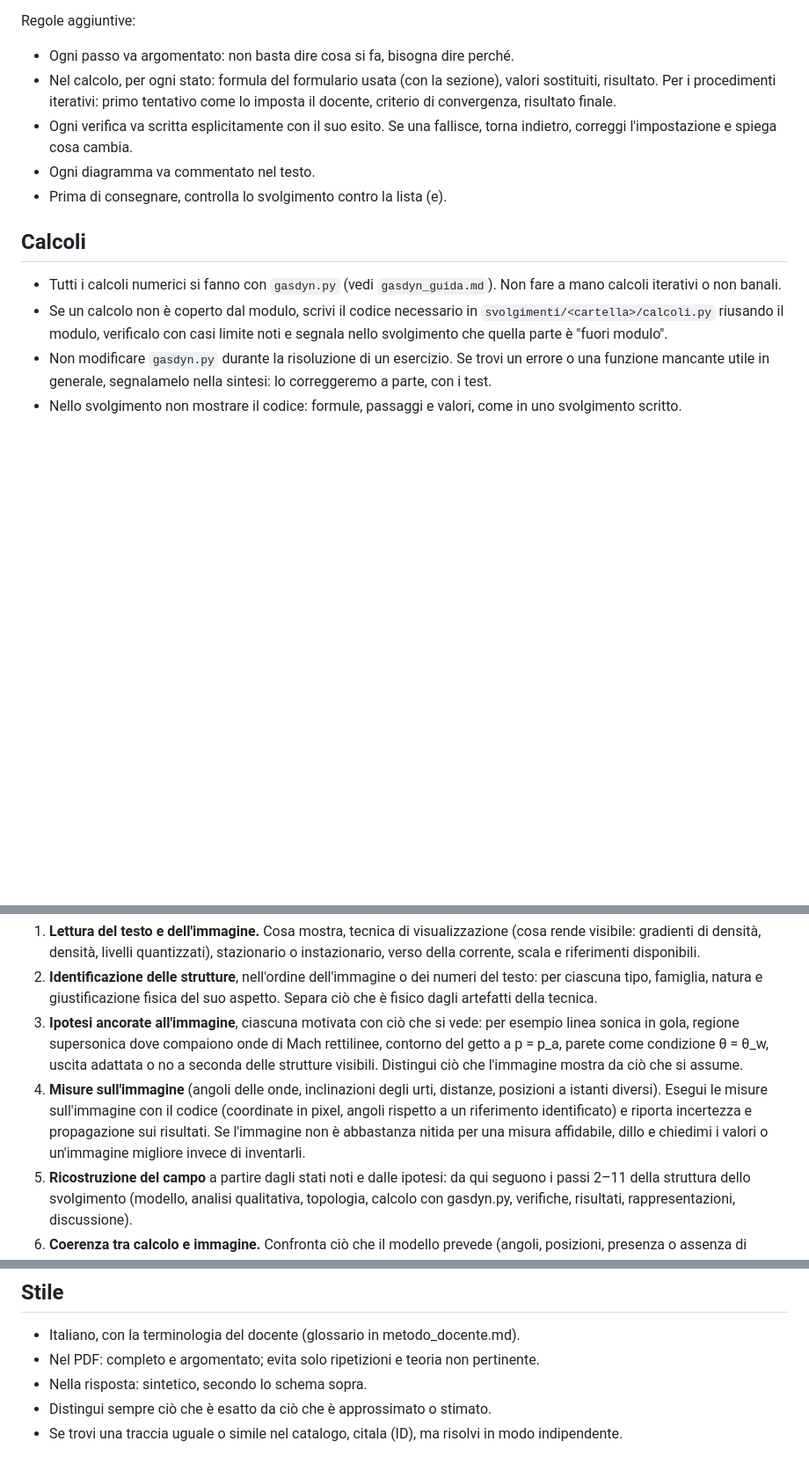
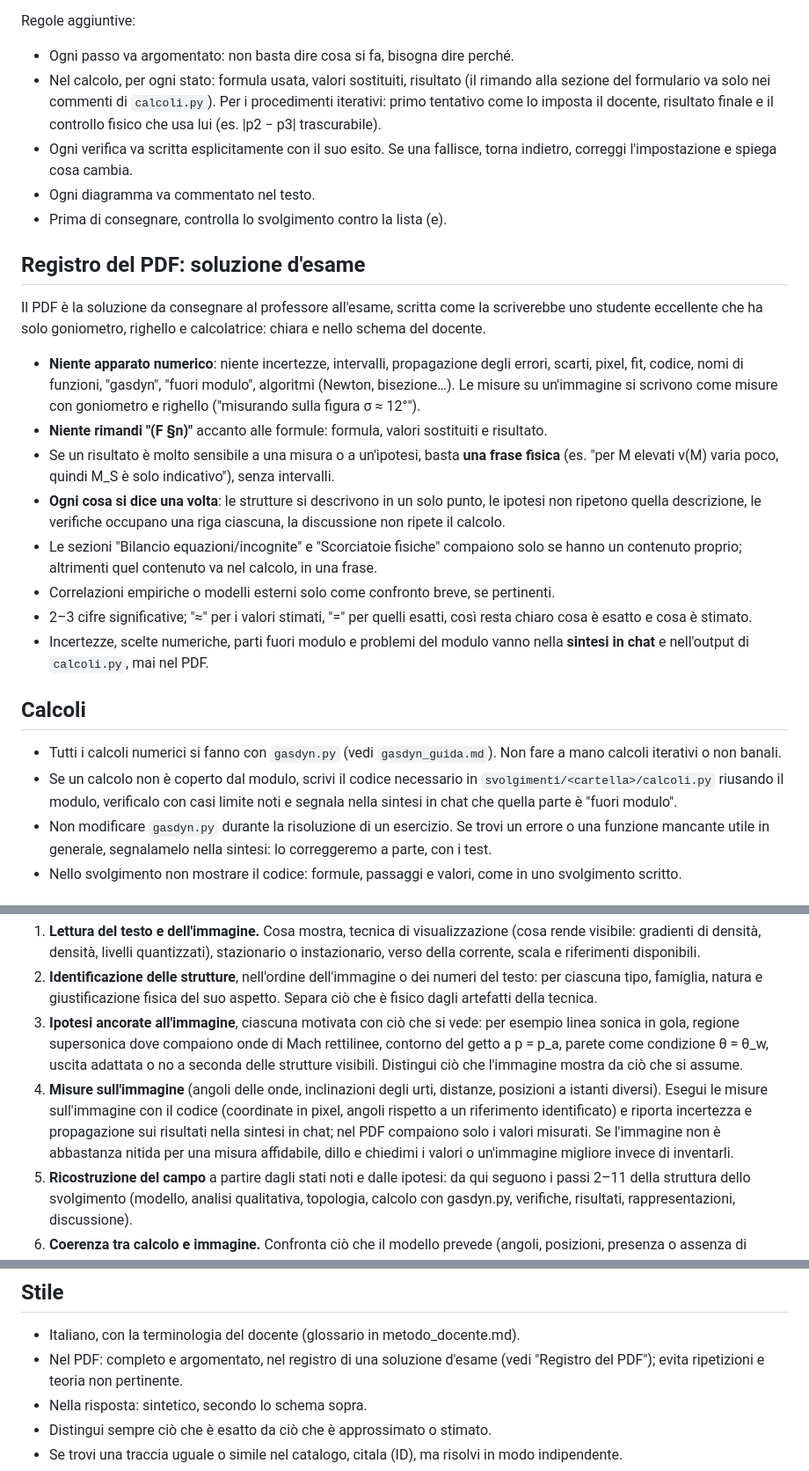
Before and after one commit to MrBingus8/Gasdynamics, a Markdown page: CLAUDE.md, 3 parts joined by grey strips. Shown at 88% size. GitHub-like rendering; blank space fills up the shorter version.

Commit message:
CLAUDE.md: PDF in stile soluzione d'esame
Co-Authored-By: Claude Opus 5.5 <noreply@anthropic.com>
Claude-Session: https://claude.ai/code/session_019Mog3edTTQb1812RJ3iwQ6

```diff
--- a/CLAUDE.md
+++ b/CLAUDE.md
@@ -35,14 +35,25 @@ Il PDF ha una sezione per ciascun passo, in quest'ordine:
 
 Regole aggiuntive:
 - Ogni passo va argomentato: non basta dire cosa si fa, bisogna dire perché.
-- Nel calcolo, per ogni stato: formula del formulario usata (con la sezione), valori sostituiti, risultato. Per i procedimenti iterativi: primo tentativo come lo imposta il docente, criterio di convergenza, risultato finale.
+- Nel calcolo, per ogni stato: formula usata, valori sostituiti, risultato (il rimando alla sezione del formulario va solo nei commenti di `calcoli.py`). Per i procedimenti iterativi: primo tentativo come lo imposta il docente, risultato finale e il controllo fisico che usa lui (es. |p2 − p3| trascurabile).
 - Ogni verifica va scritta esplicitamente con il suo esito. Se una fallisce, torna indietro, correggi l'impostazione e spiega cosa cambia.
 - Ogni diagramma va commentato nel testo.
 - Prima di consegnare, controlla lo svolgimento contro la lista (e).
 
+## Registro del PDF: soluzione d'esame
+Il PDF è la soluzione da consegnare al professore all'esame, scritta come la scriverebbe uno studente eccellente che ha solo goniometro, righello e calcolatrice: chiara e nello schema del docente.
+- **Niente apparato numerico**: niente incertezze, intervalli, propagazione degli errori, scarti, pixel, fit, codice, nomi di funzioni, "gasdyn", "fuori modulo", algoritmi (Newton, bisezione…). Le misure su un'immagine si scrivono come misure con goniometro e righello ("misurando sulla figura σ ≈ 12°").
+- **Niente rimandi "(F §n)"** accanto alle formule: formula, valori sostituiti e risultato.
+- Se un risultato è molto sensibile a una misura o a un'ipotesi, basta **una frase fisica** (es. "per M elevati ν(M) varia poco, quindi M_S è solo indicativo"), senza intervalli.
+- **Ogni cosa si dice una volta**: le strutture si descrivono in un solo punto, le ipotesi non ripetono quella descrizione, le verifiche occupano una riga ciascuna, la discussione non ripete il calcolo.
+- Le sezioni "Bilancio equazioni/incognite" e "Scorciatoie fisiche" compaiono solo se hanno un contenuto proprio; altrimenti quel contenuto va nel calcolo, in una frase.
+- Correlazioni empiriche o modelli esterni solo come confronto breve, se pertinenti.
+- 2–3 cifre significative; "≈" per i valori stimati, "=" per quelli esatti, così resta chiaro cosa è esatto e cosa è stimato.
+- Incertezze, scelte numeriche, parti fuori modulo e problemi del modulo vanno nella **sintesi in chat** e nell'output di `calcoli.py`, mai nel PDF.
+
 ## Calcoli
 - Tutti i calcoli numerici si fanno con `gasdyn.py` (vedi `gasdyn_guida.md`). Non fare a mano calcoli iterativi o non banali.
-- Se un calcolo non è coperto dal modulo, scrivi il codice necessario in `svolgimenti/<cartella>/calcoli.py` riusando il modulo, verificalo con casi limite noti e segnala nello svolgimento che quella parte è "fuori modulo".
+- Se un calcolo non è coperto dal modulo, scrivi il codice necessario in `svolgimenti/<cartella>/calcoli.py` riusando il modulo, verificalo con casi limite noti e segnala nella sintesi in chat che quella parte è "fuori modulo".
 - Non modificare `gasdyn.py` durante la risoluzione di un esercizio. Se trovi un errore o una funzione mancante utile in generale, segnalamelo nella sintesi: lo correggeremo a parte, con i test.
 - Nello svolgimento non mostrare il codice: formule, passaggi e valori, come in uno svolgimento scritto.
 
@@ -77,7 +88,7 @@ Hanno la stessa importanza degli esercizi numerici e lo stesso livello di comple
 1. **Lettura del testo e dell'immagine.** Cosa mostra, tecnica di visualizzazione (cosa rende visibile: gradienti di densità, densità, livelli quantizzati), stazionario o instazionario, verso della corrente, scala e riferimenti disponibili.
 2. **Identificazione delle strutture**, nell'ordine dell'immagine o dei numeri del testo: per ciascuna tipo, famiglia, natura e giustificazione fisica del suo aspetto. Separa ciò che è fisico dagli artefatti della tecnica.
 3. **Ipotesi ancorate all'immagine**, ciascuna motivata con ciò che si vede: per esempio linea sonica in gola, regione supersonica dove compaiono onde di Mach rettilinee, contorno del getto a p = p_a, parete come condizione θ = θ_w, uscita adattata o no a seconda delle strutture visibili. Distingui ciò che l'immagine mostra da ciò che si assume.
-4. **Misure sull'immagine** (angoli delle onde, inclinazioni degli urti, distanze, posizioni a istanti diversi). Esegui le misure sull'immagine con il codice (coordinate in pixel, angoli rispetto a un riferimento identificato) e riporta incertezza e propagazione sui risultati. Se l'immagine non è abbastanza nitida per una misura affidabile, dillo e chiedimi i valori o un'immagine migliore invece di inventarli.
+4. **Misure sull'immagine** (angoli delle onde, inclinazioni degli urti, distanze, posizioni a istanti diversi). Esegui le misure sull'immagine con il codice (coordinate in pixel, angoli rispetto a un riferimento identificato) e riporta incertezza e propagazione sui risultati nella sintesi in chat; nel PDF compaiono solo i valori misurati. Se l'immagine non è abbastanza nitida per una misura affidabile, dillo e chiedimi i valori o un'immagine migliore invece di inventarli.
 5. **Ricostruzione del campo** a partire dagli stati noti e dalle ipotesi: da qui seguono i passi 2–11 della struttura dello svolgimento (modello, analisi qualitativa, topologia, calcolo con gasdyn.py, verifiche, risultati, rappresentazioni, discussione).
 6. **Coerenza tra calcolo e immagine.** Confronta ciò che il modello prevede (angoli, posizioni, presenza o assenza di strutture) con ciò che si vede; discuti le differenze (3D, viscosità, instazionarietà, limiti del modello).
 7. **Figura annotata.** Includi nel PDF l'immagine con sovrapposte le strutture identificate, i numeri degli stati e le misure effettuate, oltre ai diagrammi previsti (p–θ, x–t, ecc.).
@@ -86,7 +97,7 @@ L'immagine originale va copiata nella cartella dello svolgimento (`figure/origin
 
 ## Stile
 - Italiano, con la terminologia del docente (glossario in metodo_docente.md).
-- Nel PDF: completo e argomentato; evita solo ripetizioni e teoria non pertinente.
+- Nel PDF: completo e argomentato, nel registro di una soluzione d'esame (vedi "Registro del PDF"); evita ripetizioni e teoria non pertinente.
 - Nella risposta: sintetico, secondo lo schema sopra.
 - Distingui sempre ciò che è esatto da ciò che è approssimato o stimato.
 - Se trovi una traccia uguale o simile nel catalogo, citala (ID), ma risolvi in modo indipendente.
```
